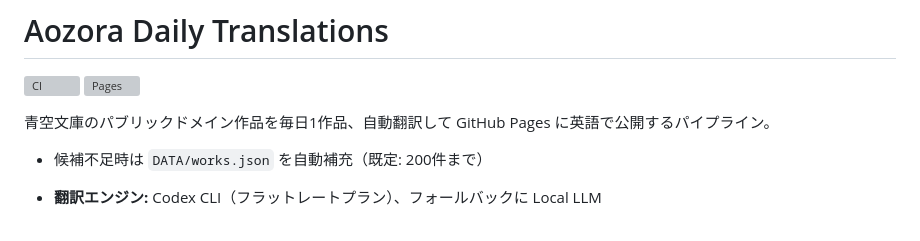
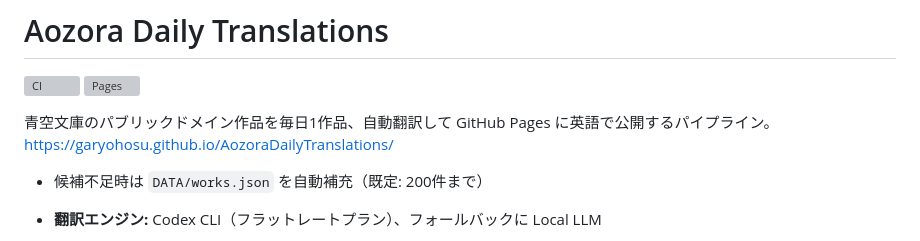
Before and after one commit to garyohosu/AozoraDailyTranslations, a Markdown page: README.md, the part around the change. Rendered like a GitHub page; grey boxes are pictures that could not be loaded.

```diff
--- a/README.md
+++ b/README.md
@@ -4,6 +4,7 @@
 [![Pages](https://github.com/garyohosu/AozoraDailyTranslations/actions/workflows/pages.yml/badge.svg)](https://github.com/garyohosu/AozoraDailyTranslations/actions/workflows/pages.yml)
 
 青空文庫のパブリックドメイン作品を毎日1作品、自動翻訳して GitHub Pages に英語で公開するパイプライン。
+https://garyohosu.github.io/AozoraDailyTranslations/
 
 - 候補不足時は `DATA/works.json` を自動補充（既定: 200件まで）
 
```
